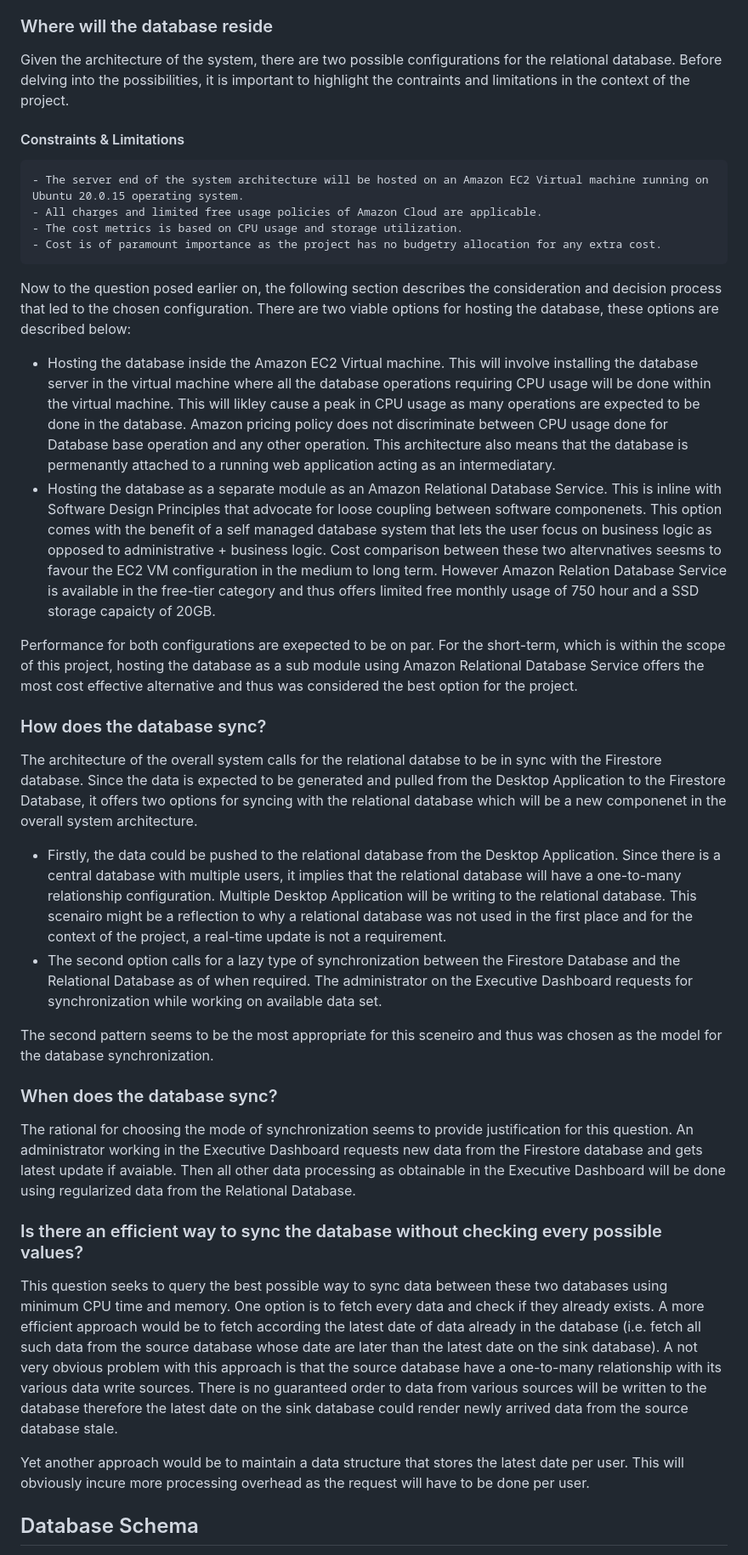
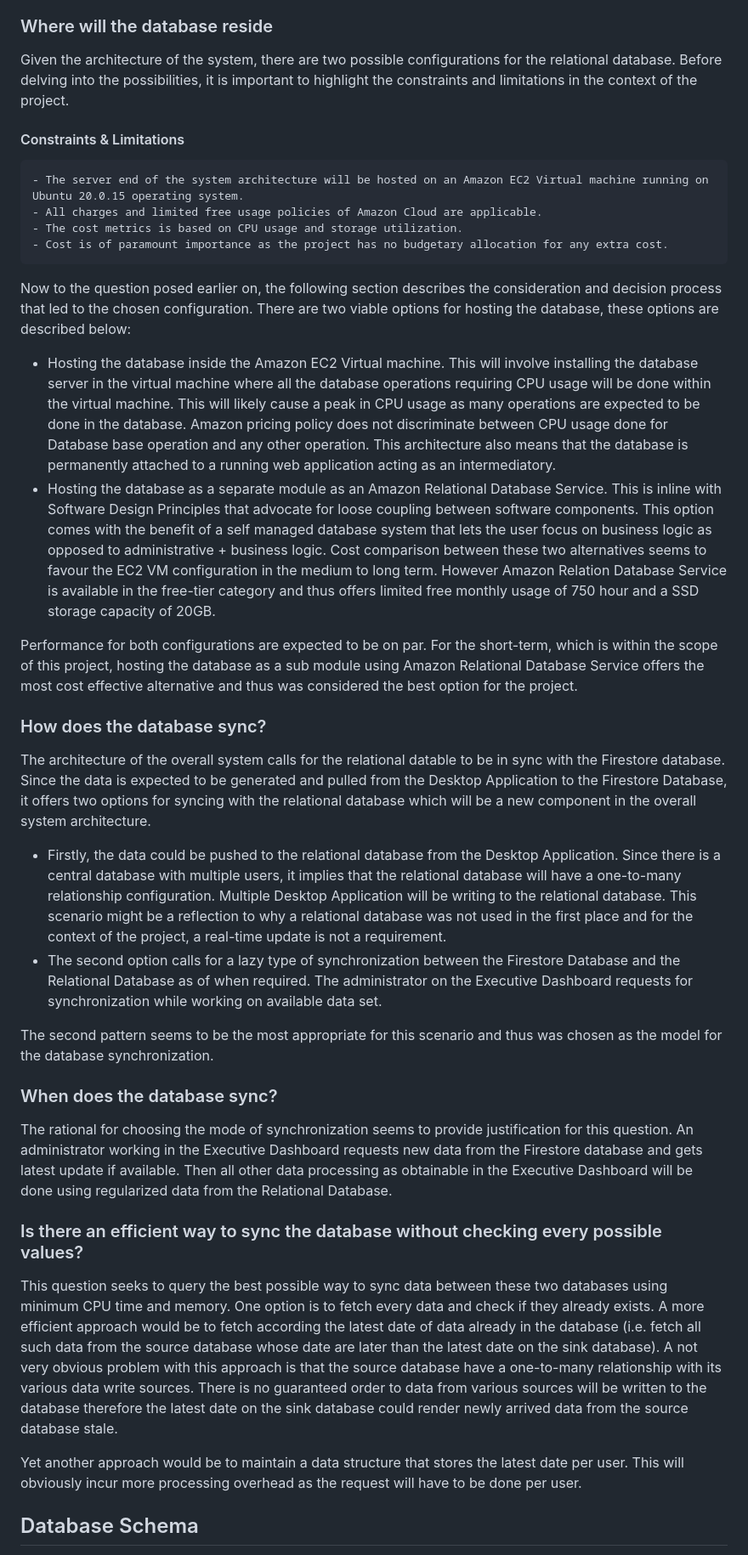
Before and after one commit to intotito/applied_project, a Markdown page: trash/data_science.md, the part around the change printed below. Shown: that part at 85% size. GitHub-like rendering.

Commit message:
Typo corrections

```diff
--- a/trash/data_science.md
+++ b/trash/data_science.md
@@ -11,44 +11,44 @@ Questions to be answered for the design of the database.
 ### Where will the database reside
 
 Given the architecture of the system, there are two possible configurations for the relational database. Before delving into the possibilities,
-it is important to highlight the contraints and limitations in the context of the project.
+it is important to highlight the constraints and limitations in the context of the project.
 
 #### Constraints & Limitations
 
     - The server end of the system architecture will be hosted on an Amazon EC2 Virtual machine running on Ubuntu 20.0.15 operating system.
     - All charges and limited free usage policies of Amazon Cloud are applicable.
     - The cost metrics is based on CPU usage and storage utilization.
-    - Cost is of paramount importance as the project has no budgetry allocation for any extra cost.
+    - Cost is of paramount importance as the project has no budgetary allocation for any extra cost.
 
 Now to the question posed earlier on, the following section describes the consideration and decision process that led to the chosen configuration.
 There are two viable options for hosting the database, these options are described below:
 -   Hosting the database inside the Amazon EC2 Virtual machine.
-    This will involve installing the database server in the virtual machine where all the database operations requiring CPU usage will be done within the virtual machine. This will likley cause a peak in CPU usage as many operations are expected to be done in the database. Amazon pricing policy does not discriminate between CPU usage done for Database base operation and any other operation. This architecture also means that the database is permenantly attached to a running web application acting as an intermediatary.
+    This will involve installing the database server in the virtual machine where all the database operations requiring CPU usage will be done within the virtual machine. This will likely cause a peak in CPU usage as many operations are expected to be done in the database. Amazon pricing policy does not discriminate between CPU usage done for Database base operation and any other operation. This architecture also means that the database is permanently attached to a running web application acting as an intermediatory.
 -   Hosting the database as a separate module as an Amazon Relational Database Service. This is inline with Software Design Principles that
-    advocate for loose coupling between software componenets. This option comes with the benefit of a self managed
-    database system that lets the user focus on business logic as opposed to administrative + business logic. Cost comparison between these two altervnatives seesms to favour the EC2 VM configuration in the medium to long term. However Amazon Relation Database Service is available in the free-tier category and thus offers limited free monthly usage of 750 hour and a SSD storage capaicty of 20GB.
+    advocate for loose coupling between software components. This option comes with the benefit of a self managed
+    database system that lets the user focus on business logic as opposed to administrative + business logic. Cost comparison between these two alternatives seems to favour the EC2 VM configuration in the medium to long term. However Amazon Relation Database Service is available in the free-tier category and thus offers limited free monthly usage of 750 hour and a SSD storage capacity of 20GB.
 
-Performance for both configurations are exepected to be on par. For the short-term, which is within the scope of this project, hosting the database as a sub module using Amazon Relational Database Service offers the most cost effective alternative and thus was considered the best option for the project.
+Performance for both configurations are expected to be on par. For the short-term, which is within the scope of this project, hosting the database as a sub module using Amazon Relational Database Service offers the most cost effective alternative and thus was considered the best option for the project.
 
 ### How does the database sync?
 
-The architecture of the overall system calls for the relational databse to be in sync with the Firestore database. Since the data is expected to be generated and pulled from the Desktop Application to the Firestore Database, it offers two options for syncing with the relational database which will be a new componenet in the overall system architecture.
--   Firstly, the data could be pushed to the relational database from the Desktop Application. Since there is a central database with multiple users, it implies that the relational database will have a one-to-many relationship configuration. Multiple Desktop Application will be writing to the relational database. This scenairo might be a reflection to why a relational database was not used in the first place and for the context of the project, a real-time update is not a requirement.
+The architecture of the overall system calls for the relational datable to be in sync with the Firestore database. Since the data is expected to be generated and pulled from the Desktop Application to the Firestore Database, it offers two options for syncing with the relational database which will be a new component in the overall system architecture.
+-   Firstly, the data could be pushed to the relational database from the Desktop Application. Since there is a central database with multiple users, it implies that the relational database will have a one-to-many relationship configuration. Multiple Desktop Application will be writing to the relational database. This scenario might be a reflection to why a relational database was not used in the first place and for the context of the project, a real-time update is not a requirement.
 -   The second option calls for a lazy type of synchronization between the Firestore Database and the Relational Database as of when required.
 The administrator on the Executive Dashboard requests for synchronization while working on available data set.
 
-The second pattern seems to be the most appropriate for this sceneiro and thus was chosen as the model for the database synchronization.
+The second pattern seems to be the most appropriate for this scenario and thus was chosen as the model for the database synchronization.
 
 ### When does the database sync?
 
-The rational for choosing the mode of synchronization seems to provide justification for this question. An administrator working in the Executive Dashboard requests new data from the Firestore database and gets latest update if avaiable. Then all other data processing as obtainable in the Executive Dashboard will be done using regularized data from the Relational Database.
+The rational for choosing the mode of synchronization seems to provide justification for this question. An administrator working in the Executive Dashboard requests new data from the Firestore database and gets latest update if available. Then all other data processing as obtainable in the Executive Dashboard will be done using regularized data from the Relational Database.
 
 ### Is there an efficient way to sync the database without checking every possible values?
 
 This question seeks to query the best possible way to sync data between these two databases using minimum CPU time and memory. One option is to fetch every data and check if they already exists.
 A more efficient approach would be to fetch according the latest date of data already in the database (i.e. fetch all such data from the source database whose date are later than the latest date on the sink database). A not very obvious problem with this approach is that the source database have a one-to-many relationship with its various data write sources. There is no guaranteed order to data from various sources will be written to the database therefore the latest date on the sink database could render newly arrived data from the source database stale.
 
-Yet another approach would be to maintain a data structure that stores the latest date per user. This will obviously incure more processing overhead as the request will have to be done per user.
+Yet another approach would be to maintain a data structure that stores the latest date per user. This will obviously incur more processing overhead as the request will have to be done per user.
 
 ## Database Schema
 
```
Also changed, not shown: other parts of trash/data_science.md (+1 -1 lines), trash/data_art.md (+11 -0 lines).
